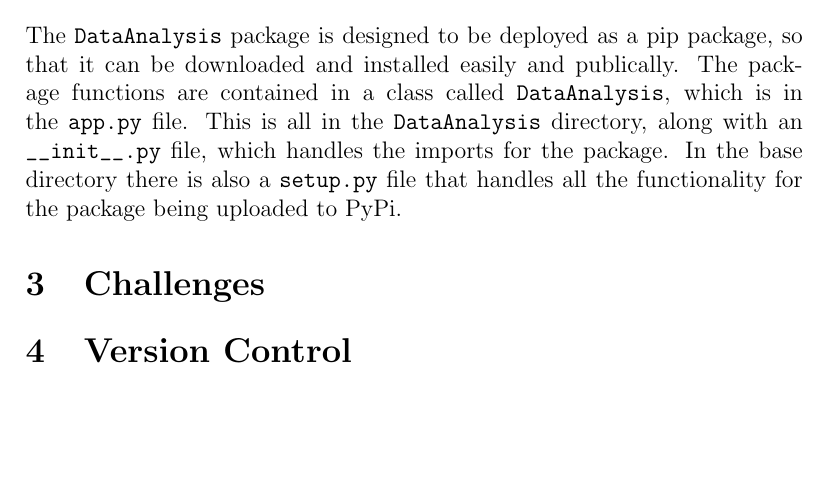
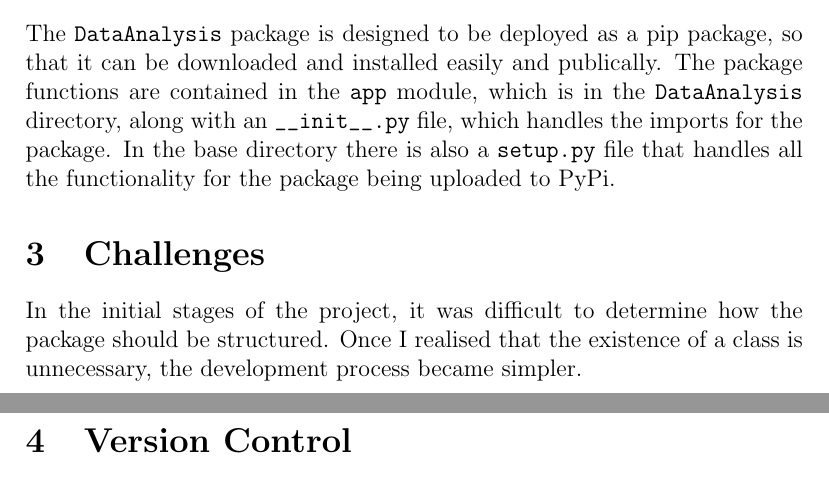
Before and after one commit to nicoftheshire/ex_mente_data, a LaTeX document (data_report.tex): part of the page before the commit and two parts of pages 1 and 2 of 2 after it, the two joined at a grey line, cut so that both start at the same text, the shorter picture padded with empty space. Compiled offline with pdfLaTeX.

Commit message:
Added content to Chellenges section

```diff
--- a/data_report.tex
+++ b/data_report.tex
@@ -21,13 +21,16 @@
 \section{Implementation}
 The \verb|DataAnalysis| package is designed to be deployed as a pip package,
 so that it can be downloaded and installed easily and publically. The package
-functions are contained in a class called \verb|DataAnalysis|, which is in the
-\verb|app.py| file. This is all in the \verb|DataAnalysis| directory, along
+functions are contained in the \verb|app| module, which is in the
+\verb|DataAnalysis| directory, along
 with an \verb|__init__.py| file, which handles the imports for the package. In
 the base directory there is also a \verb|setup.py| file that handles all the
 functionality for the package being uploaded to PyPi.
 
 \section{Challenges}
+In the initial stages of the project, it was difficult to determine how the
+package should be structured. Once I realised that the existence of a class
+is unnecessary, the development process became simpler.
 
 \section{Version Control}
 
```
